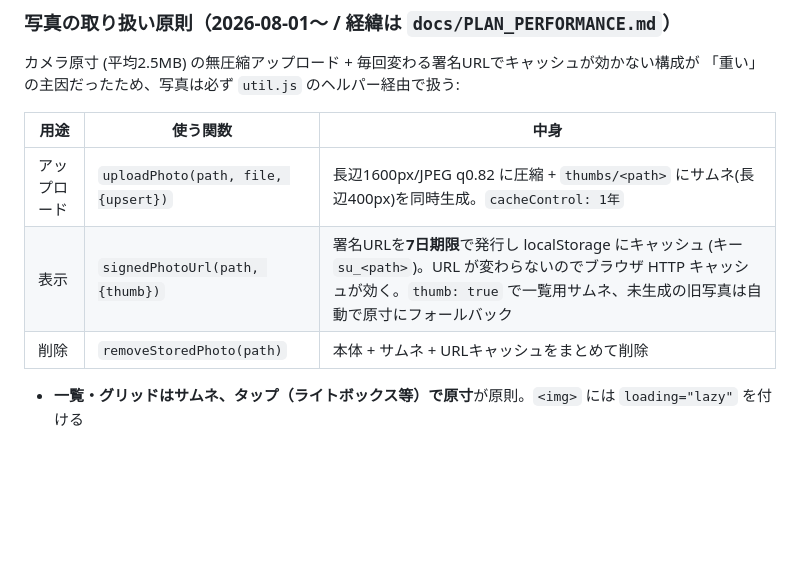
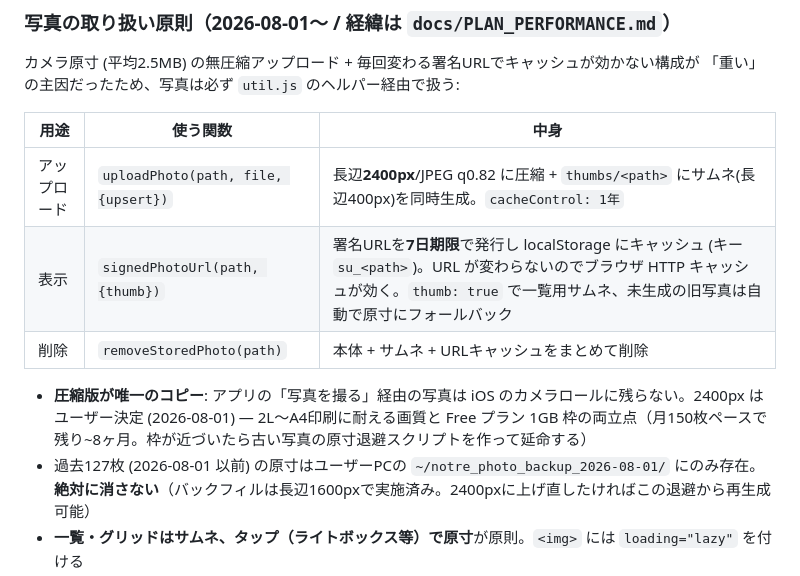
Before and after one commit to imaimaha/imaimaha.github.io, a Markdown page: docs/SPEC.md, the part around the change. Drawn GitHub-style; blank space fills up the shorter version.

Commit message:
docs: 写真の圧縮を長辺2400pxに引き上げ (ユーザー決定)
アプリ経由の写真はカメラロールに残らず圧縮版が唯一のコピーになるため、
2L〜A4印刷に耐える画質とFree 1GB枠のバランス点として2400pxを採用。
過去127枚の原寸はPC退避分が唯一 (絶対に消さない)。
※ util.js の実装変更 (maxEdge 1600→2400) は並行セッションのコミットに同乗

Co-Authored-By: Claude Fable 5 <noreply@anthropic.com>

```diff
--- a/docs/SPEC.md
+++ b/docs/SPEC.md
@@ -87,10 +87,12 @@
 
 | 用途 | 使う関数 | 中身 |
 |------|---------|------|
-| アップロード | `uploadPhoto(path, file, {upsert})` | 長辺1600px/JPEG q0.82 に圧縮 + `thumbs/<path>` にサムネ(長辺400px)を同時生成。`cacheControl: 1年` |
+| アップロード | `uploadPhoto(path, file, {upsert})` | 長辺**2400px**/JPEG q0.82 に圧縮 + `thumbs/<path>` にサムネ(長辺400px)を同時生成。`cacheControl: 1年` |
 | 表示 | `signedPhotoUrl(path, {thumb})` | 署名URLを**7日期限**で発行し localStorage にキャッシュ (キー `su_<path>`)。URL が変わらないのでブラウザ HTTP キャッシュが効く。`thumb: true` で一覧用サムネ、未生成の旧写真は自動で原寸にフォールバック |
 | 削除 | `removeStoredPhoto(path)` | 本体 + サムネ + URLキャッシュをまとめて削除 |
 
+- **圧縮版が唯一のコピー**: アプリの「写真を撮る」経由の写真は iOS のカメラロールに残らない。2400px はユーザー決定 (2026-08-01) — 2L〜A4印刷に耐える画質と Free プラン 1GB 枠の両立点（月150枚ペースで残り~8ヶ月。枠が近づいたら古い写真の原寸退避スクリプトを作って延命する）
+- 過去127枚 (2026-08-01 以前) の原寸はユーザーPCの `~/notre_photo_backup_2026-08-01/` にのみ存在。**絶対に消さない**（バックフィルは長辺1600pxで実施済み。2400pxに上げ直したければこの退避から再生成可能）
 - **一覧・グリッドはサムネ、タップ（ライトボックス等）で原寸**が原則。`<img>` には `loading="lazy"` を付ける
 - `_sb.storage.from('memories').upload / createSignedUrl` を直接呼ばない（.ics 等の写真以外は除く）
 - 既存写真の一括再圧縮スクリプト: `scripts/recompress_photos.js`（再実行安全・実行前に `~/notre_photo_backup_<日付>/` へ退避）
```
